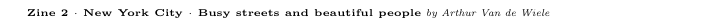
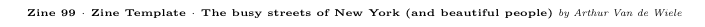
Before and after one commit to artiev/zine-template, a LaTeX document (spine.tex, which reads defines.tex): part of the page, cut at the place of the change. Compiled offline with pdfLaTeX.

Commit message:
Chore: Minor template cleanups incl. example images.

```diff
--- a/defines.tex
+++ b/defines.tex
@@ -2,9 +2,9 @@
 
     \def\@publishing{First}
     \def\@printing{First}
-    \def\@zinenumber{Zine 2}
-    \def\@zinetitle{New York City}
-    \def\@zinesubtitle{Busy streets and beautiful people}
+    \def\@zinenumber{Zine 99}
+    \def\@zinetitle{Zine Template}
+    \def\@zinesubtitle{The busy streets of New York (and beautiful people)}
 
     \author{Arthur Van de Wiele}
     \title{\@zinenumber\ $\cdot$ \@zinetitle\ $\cdot$ \@zinesubtitle}
```
Also changed, not shown: images/001.jpg, 1 other file.
